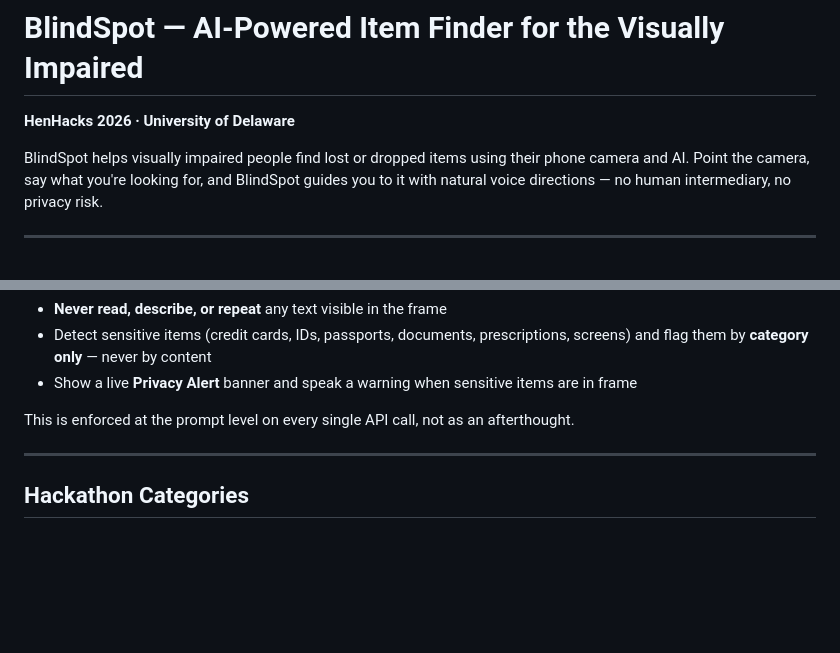
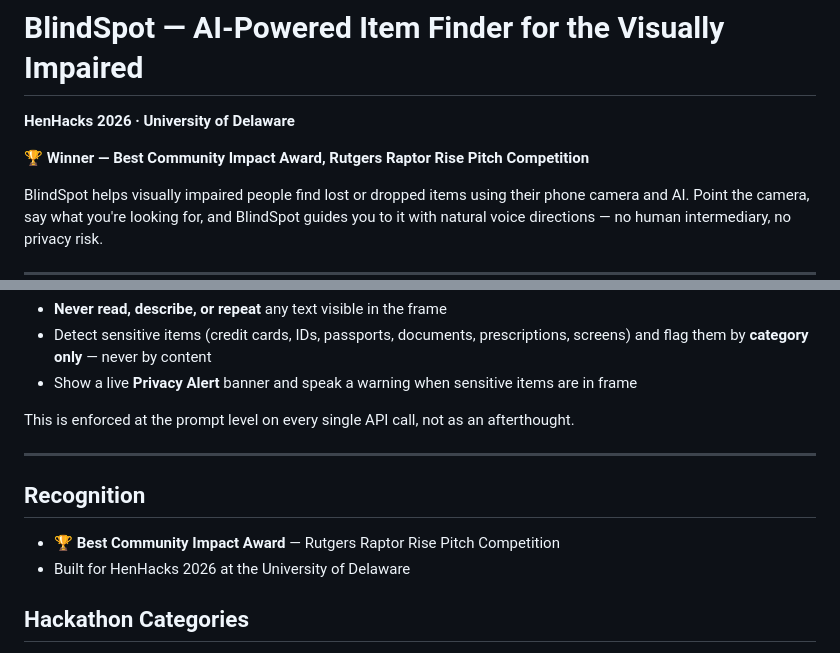
Before and after one commit to jawaadjariwala/BlindSpot, a Markdown page: README.md, 2 parts joined by grey strips. Rendered like a GitHub page; blank space fills up the shorter version.

Commit message:
Update README with recognition and awards
Added recognition section highlighting awards and hackathon participation.

```diff
--- a/README.md
+++ b/README.md
@@ -1,6 +1,8 @@
 # BlindSpot — AI-Powered Item Finder for the Visually Impaired
 
 **HenHacks 2026 · University of Delaware**
+
+🏆 **Winner — Best Community Impact Award, Rutgers Raptor Rise Pitch Competition**
 
 BlindSpot helps visually impaired people find lost or dropped items using their phone camera and AI. Point the camera, say what you're looking for, and BlindSpot guides you to it with natural voice directions — no human intermediary, no privacy risk.
 
@@ -112,6 +114,11 @@ This is enforced at the prompt level on every single API call, not as an afterth
 
 ---
 
+## Recognition
+
+- 🏆 **Best Community Impact Award** — Rutgers Raptor Rise Pitch Competition
+- Built for HenHacks 2026 at the University of Delaware
+
 ## Hackathon Categories
 
 - **Community Wellness & Social Connections** — assistive tech for independence and quality of life
```
